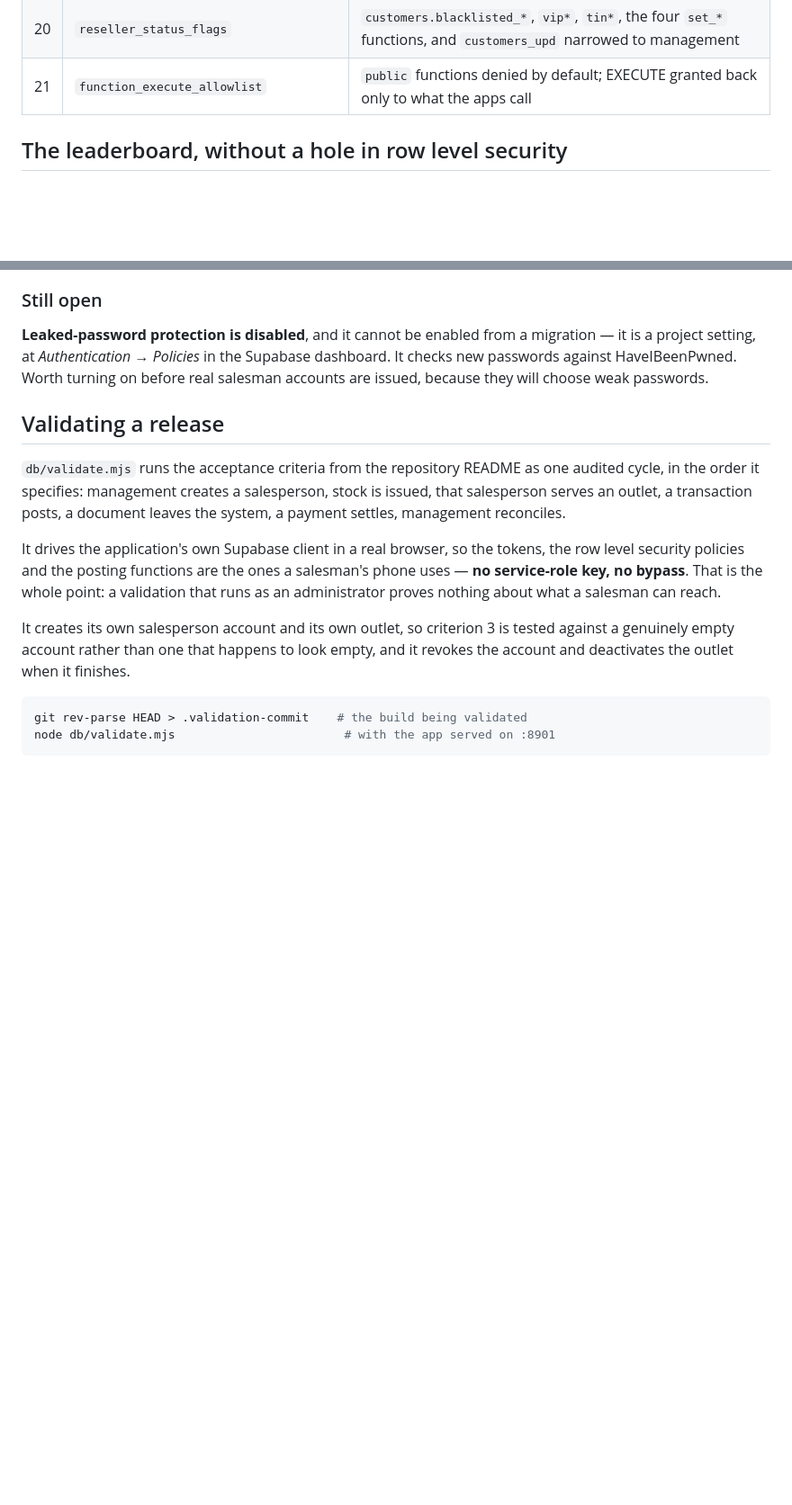
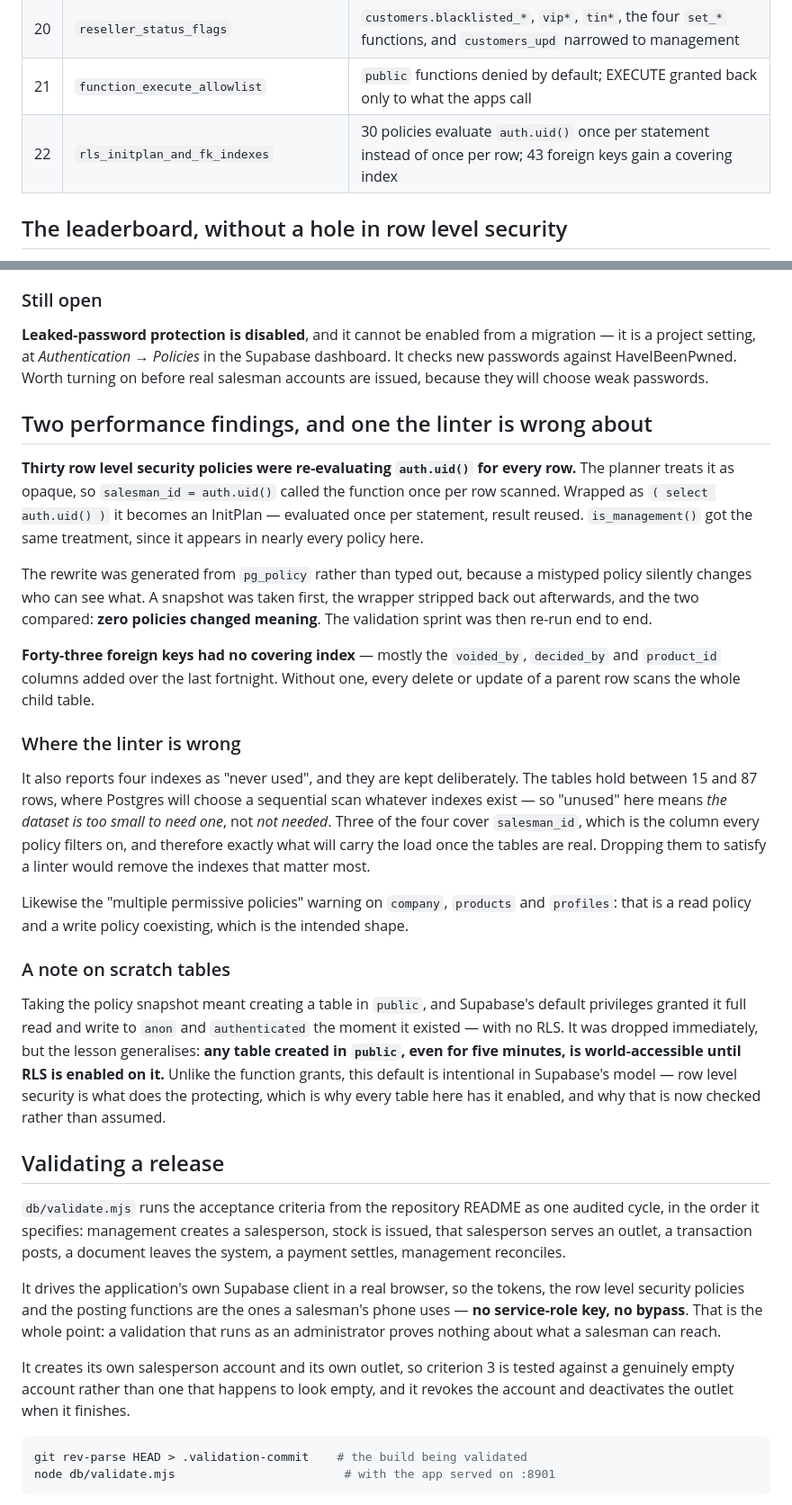
Before and after one commit to zaiwin-lab/MVP-KBOOST, a Markdown page: salesmanapps/db/README.md, 2 parts joined by grey strips. Shown at 90% size. Rendered like a GitHub page; blank space fills up the shorter version.

Commit message:
db: evaluate auth.uid() once per statement, index the foreign keys
Two performance findings from the linter, no behaviour change.

Thirty row level security policies were re-evaluating auth.uid() for every
row scanned: the planner treats it as opaque, so `salesman_id = auth.uid()`
called the function once per row. Wrapped as `( select auth.uid() )` it
becomes an InitPlan, evaluated once per statement with the result reused.
is_management() got the same treatment since it appears in nearly every
policy here.

The rewrite was generated from pg_policy rather than typed out, because a
mistyped policy silently changes who can see what. A snapshot was taken
first, the wrapper stripped back out afterwards, and the two compared: zero
policies changed meaning. The validation sprint was re-run end to end
afterwards -- 8 of 8, 43 checks, 0 failed -- and so was the API surface
probe.

Forty-three foreign keys had no covering index, mostly the voided_by,
decided_by and product_id columns added over the last fortnight. Without one
every delete or update of a parent row scans the whole child table.

Four indexes the linter reports as "never used" are kept deliberately. The
tables hold 15 to 87 rows, where Postgres chooses a sequential scan whatever
indexes exist, so "unused" means the dataset is too small to need one rather
than not needed. Three of the four cover salesman_id, the column every
policy filters on, and are exactly what will carry the load once the tables
are real. The "multiple permissive policies" warning is likewise a read
policy and a write policy coexisting, which is the intended shape.

Worth recording rather than hiding: taking the policy snapshot meant
creating a table in public, and Supabase's default privileges granted it
full read and write to anon and authenticated the instant it existed, with
no RLS. It lived about two minutes and was dropped. Unlike the function
grants this default is intentional in Supabase's model -- row level security
is what protects a table -- so every table in public is now checked to have
it enabled rather than assumed.

Co-Authored-By: Claude Opus 5 <noreply@anthropic.com>
Claude-Session: https://claude.ai/code/session_015dRH6QNsJbwEiUjD5qicwS

```diff
--- a/salesmanapps/db/README.md
+++ b/salesmanapps/db/README.md
@@ -32,6 +32,7 @@ why, so the repository is not silent about where the data lives.
 | 19 | `void_documents` | `voided_at` / `voided_by` / `void_reason` on the four document tables, `consignments.voided_at`, and `void_invoice()` · `void_delivery()` · `void_return()` behind `void_document()` |
 | 20 | `reseller_status_flags` | `customers.blacklisted_*`, `vip*`, `tin*`, the four `set_*` functions, and `customers_upd` narrowed to management |
 | 21 | `function_execute_allowlist` | `public` functions denied by default; EXECUTE granted back only to what the apps call |
+| 22 | `rls_initplan_and_fk_indexes` | 30 policies evaluate `auth.uid()` once per statement instead of once per row; 43 foreign keys gain a covering index |
 
 ## The leaderboard, without a hole in row level security
 
@@ -561,6 +562,49 @@ Supabase dashboard. It checks new passwords against HaveIBeenPwned. Worth
 turning on before real salesman accounts are issued, because they will choose
 weak passwords.
 
+## Two performance findings, and one the linter is wrong about
+
+**Thirty row level security policies were re-evaluating `auth.uid()` for every
+row.** The planner treats it as opaque, so `salesman_id = auth.uid()` called
+the function once per row scanned. Wrapped as `( select auth.uid() )` it
+becomes an InitPlan — evaluated once per statement, result reused.
+`is_management()` got the same treatment, since it appears in nearly every
+policy here.
+
+The rewrite was generated from `pg_policy` rather than typed out, because a
+mistyped policy silently changes who can see what. A snapshot was taken first,
+the wrapper stripped back out afterwards, and the two compared: **zero
+policies changed meaning**. The validation sprint was then re-run end to end.
+
+**Forty-three foreign keys had no covering index** — mostly the `voided_by`,
+`decided_by` and `product_id` columns added over the last fortnight. Without
+one, every delete or update of a parent row scans the whole child table.
+
+### Where the linter is wrong
+
+It also reports four indexes as "never used", and they are kept deliberately.
+The tables hold between 15 and 87 rows, where Postgres will choose a
+sequential scan whatever indexes exist — so "unused" here means *the dataset
+is too small to need one*, not *not needed*. Three of the four cover
+`salesman_id`, which is the column every policy filters on, and therefore
+exactly what will carry the load once the tables are real. Dropping them to
+satisfy a linter would remove the indexes that matter most.
+
+Likewise the "multiple permissive policies" warning on `company`, `products`
+and `profiles`: that is a read policy and a write policy coexisting, which is
+the intended shape.
+
+### A note on scratch tables
+
+Taking the policy snapshot meant creating a table in `public`, and Supabase's
+default privileges granted it full read and write to `anon` and `authenticated`
+the moment it existed — with no RLS. It was dropped immediately, but the lesson
+generalises: **any table created in `public`, even for five minutes, is
+world-accessible until RLS is enabled on it.** Unlike the function grants,
+this default is intentional in Supabase's model — row level security is what
+does the protecting, which is why every table here has it enabled, and why
+that is now checked rather than assumed.
+
 ## Validating a release
 
 `db/validate.mjs` runs the acceptance criteria from the repository README as
```
Also changed, not shown: salesmanapps/VALIDATION-2026-10-15.md (+26 -0 lines).
